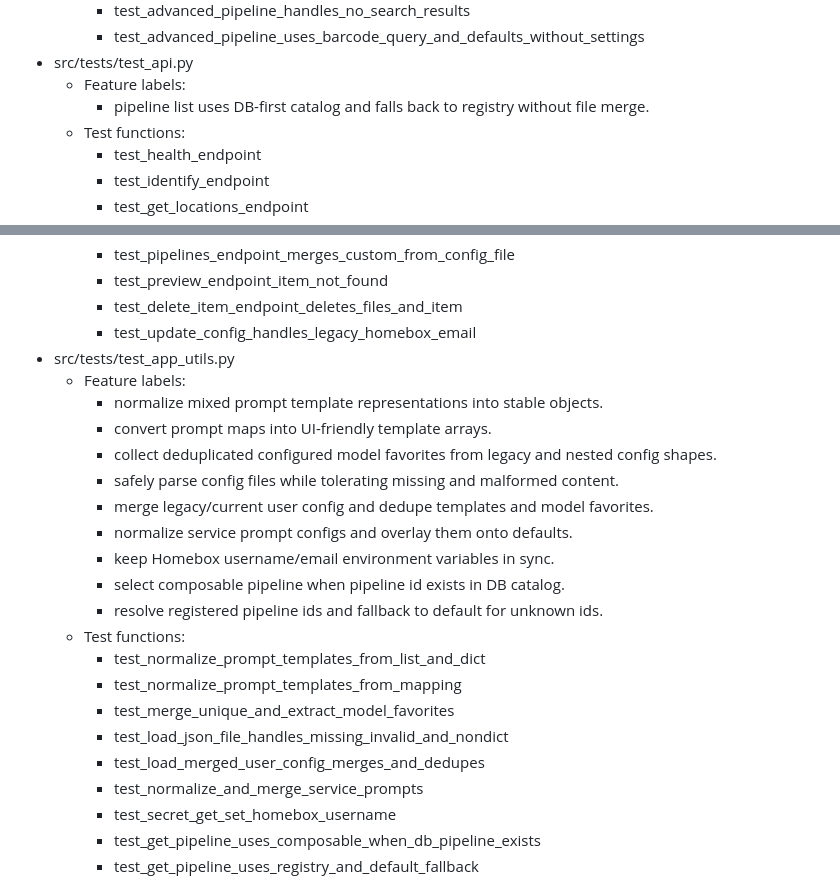
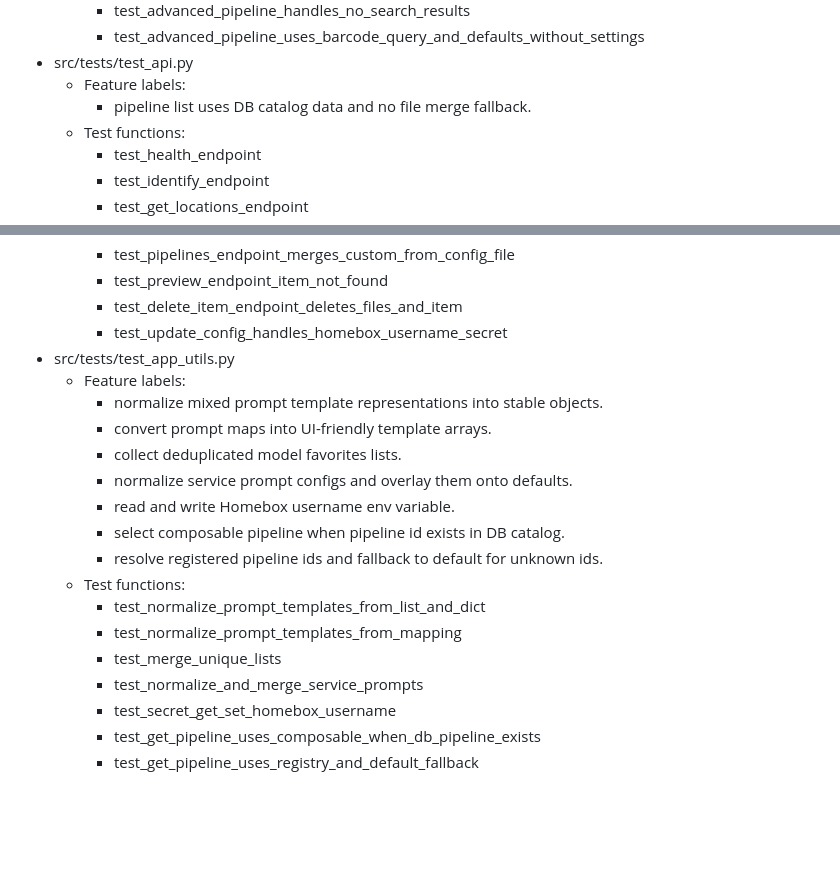
Before and after one commit to spelech/vision-pipeline, a Markdown page: docs/TEST_REQUIREMENTS_DESIGN.md, 2 parts joined by grey strips. GitHub-like rendering; blank space fills up the shorter version.

Commit message:
docs: refresh generated test requirements index

```diff
--- a/docs/TEST_REQUIREMENTS_DESIGN.md
+++ b/docs/TEST_REQUIREMENTS_DESIGN.md
@@ -396,7 +396,7 @@ Updated by script: scripts/update-test-requirements-index.mjs
     - test_advanced_pipeline_uses_barcode_query_and_defaults_without_settings
 - src/tests/test_api.py
   - Feature labels:
-    - pipeline list uses DB-first catalog and falls back to registry without file merge.
+    - pipeline list uses DB catalog data and no file merge fallback.
   - Test functions:
     - test_health_endpoint
     - test_identify_endpoint
@@ -421,24 +421,20 @@ Updated by script: scripts/update-test-requirements-index.mjs
     - test_pipelines_endpoint_merges_custom_from_config_file
     - test_preview_endpoint_item_not_found
     - test_delete_item_endpoint_deletes_files_and_item
-    - test_update_config_handles_legacy_homebox_email
+    - test_update_config_handles_homebox_username_secret
 - src/tests/test_app_utils.py
   - Feature labels:
     - normalize mixed prompt template representations into stable objects.
     - convert prompt maps into UI-friendly template arrays.
-    - collect deduplicated configured model favorites from legacy and nested config shapes.
-    - safely parse config files while tolerating missing and malformed content.
-    - merge legacy/current user config and dedupe templates and model favorites.
+    - collect deduplicated model favorites lists.
     - normalize service prompt configs and overlay them onto defaults.
-    - keep Homebox username/email environment variables in sync.
+    - read and write Homebox username env variable.
     - select composable pipeline when pipeline id exists in DB catalog.
     - resolve registered pipeline ids and fallback to default for unknown ids.
   - Test functions:
     - test_normalize_prompt_templates_from_list_and_dict
     - test_normalize_prompt_templates_from_mapping
-    - test_merge_unique_and_extract_model_favorites
-    - test_load_json_file_handles_missing_invalid_and_nondict
-    - test_load_merged_user_config_merges_and_dedupes
+    - test_merge_unique_lists
     - test_normalize_and_merge_service_prompts
     - test_secret_get_set_homebox_username
     - test_get_pipeline_uses_composable_when_db_pipeline_exists
```
